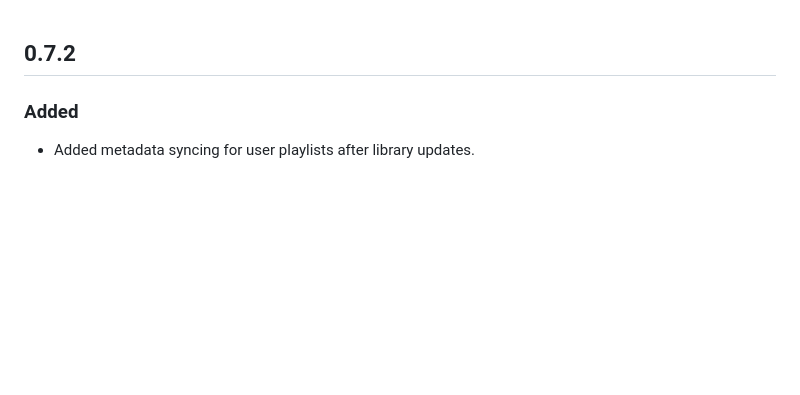
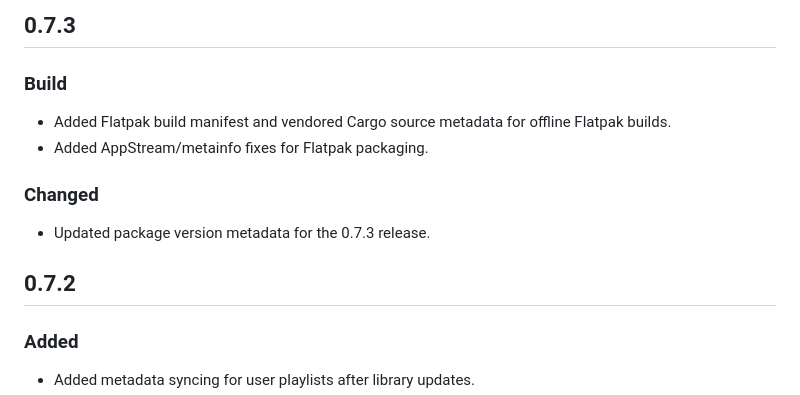
Before and after one commit to LotusPetal392/galacticpirateradio-site, a Markdown page: static/Ethereal Waves - Release Notes.md, the part around the change. Drawn GitHub-style; blank space fills up the shorter version.

Commit message:
Updated Ethereal Waves release notes

```diff
--- a/static/Ethereal Waves - Release Notes.md
+++ b/static/Ethereal Waves - Release Notes.md
@@ -1,3 +1,12 @@
+## 0.7.3
+
+### Build
+- Added Flatpak build manifest and vendored Cargo source metadata for offline Flatpak builds.
+- Added AppStream/metainfo fixes for Flatpak packaging.
+
+### Changed
+- Updated package version metadata for the 0.7.3 release.
+
 ## 0.7.2
 
 ### Added
```
